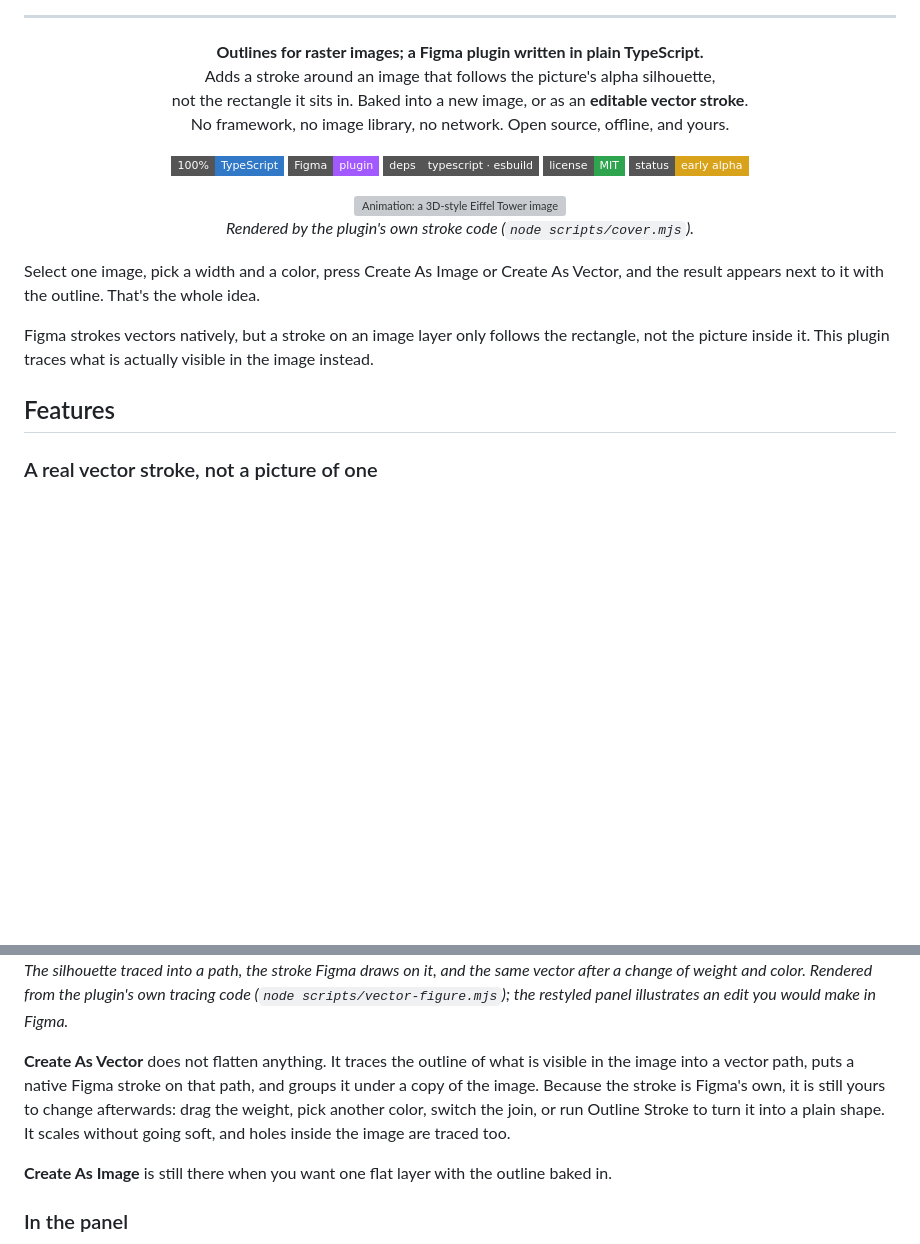
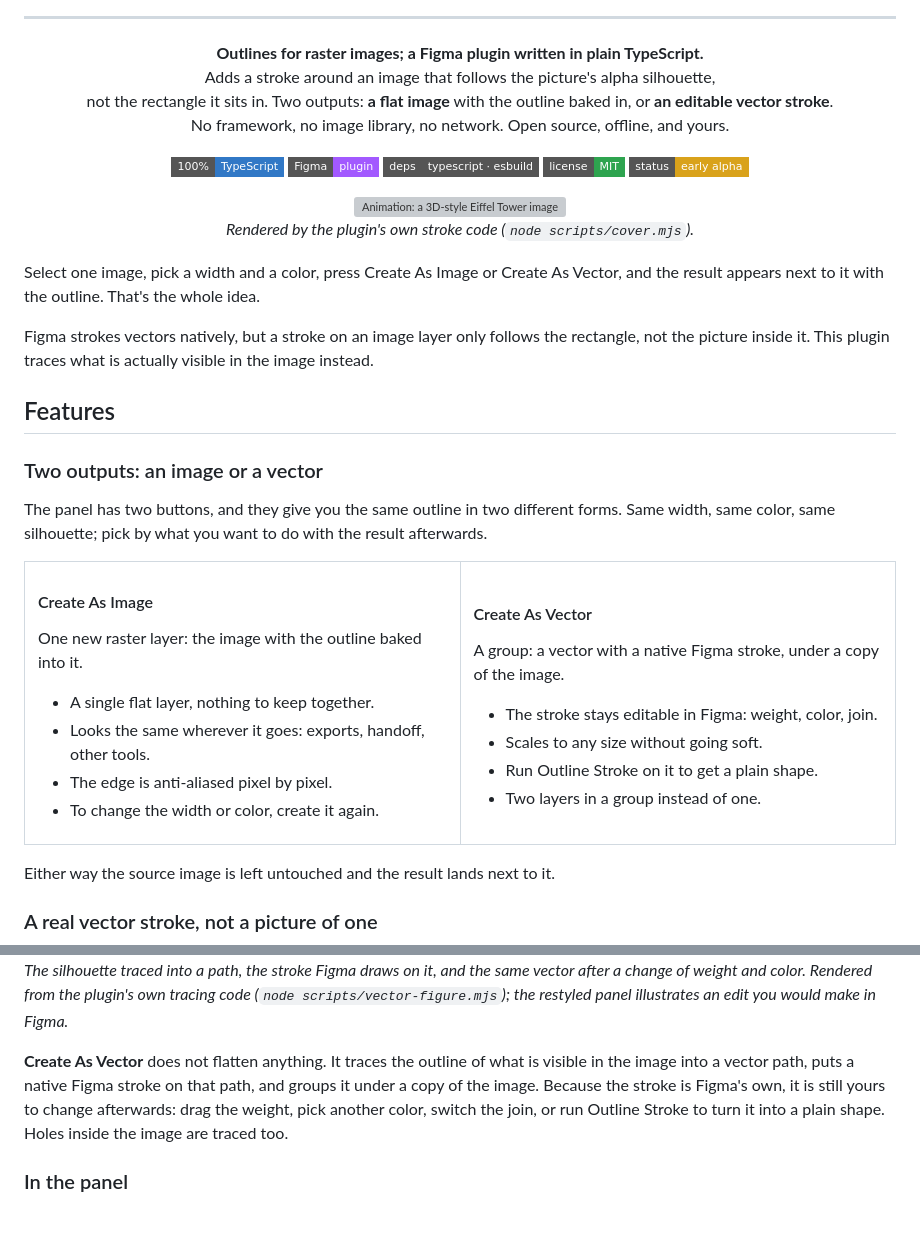
Before and after one commit to irfanbaysal/Image-Strokes-In-Figma, a Markdown page: README.md, 2 parts joined by grey strips. GitHub-like rendering; badges without logos; blank space fills up the shorter version; grey boxes are pictures that could not be loaded.

Commit message:
docs: present image and vector outputs side by side

```diff
--- a/README.md
+++ b/README.md
@@ -6,7 +6,7 @@
 
 <p><strong>Outlines for raster images; a Figma plugin written in plain TypeScript.</strong><br>
 Adds a stroke around an image that follows the picture's alpha silhouette,<br>
-not the rectangle it sits in. Baked into a new image, or as an <strong>editable vector stroke</strong>.<br>
+not the rectangle it sits in. Two outputs: <strong>a flat image</strong> with the outline baked in, or <strong>an editable vector stroke</strong>.<br>
 No framework, no image library, no network. Open source, offline, and yours.</p>
 
 <p>
@@ -29,15 +29,48 @@ Figma strokes vectors natively, but a stroke on an image layer only follows the
 
 ## Features
 
+### Two outputs: an image or a vector
+
+The panel has two buttons, and they give you the same outline in two different forms. Same width, same color, same silhouette; pick by what you want to do with the result afterwards.
+
+<table>
+<tr>
+<td width="50%" valign="top">
+
+#### Create As Image
+
+One new raster layer: the image with the outline baked into it.
+
+- A single flat layer, nothing to keep together.
+- Looks the same wherever it goes: exports, handoff, other tools.
+- The edge is anti-aliased pixel by pixel.
+- To change the width or color, create it again.
+
+</td>
+<td width="50%" valign="top">
+
+#### Create As Vector
+
+A group: a vector with a native Figma stroke, under a copy of the image.
+
+- The stroke stays editable in Figma: weight, color, join.
+- Scales to any size without going soft.
+- Run Outline Stroke on it to get a plain shape.
+- Two layers in a group instead of one.
+
+</td>
+</tr>
+</table>
+
+Either way the source image is left untouched and the result lands next to it.
+
 ### A real vector stroke, not a picture of one
 
 <img src="docs/features/vector.png" alt="Three panels: the image's silhouette traced into a vector path of 123 points with its anchor points shown; the same path with a blue stroke of weight 10 under the image; the same vector restyled with a thicker pink stroke" width="820">
 
 <p><em>The silhouette traced into a path, the stroke Figma draws on it, and the same vector after a change of weight and color. Rendered from the plugin's own tracing code (<code>node scripts/vector-figure.mjs</code>); the restyled panel illustrates an edit you would make in Figma.</em></p>
 
-**Create As Vector** does not flatten anything. It traces the outline of what is visible in the image into a vector path, puts a native Figma stroke on that path, and groups it under a copy of the image. Because the stroke is Figma's own, it is still yours to change afterwards: drag the weight, pick another color, switch the join, or run Outline Stroke to turn it into a plain shape. It scales without going soft, and holes inside the image are traced too.
-
-**Create As Image** is still there when you want one flat layer with the outline baked in.
+**Create As Vector** does not flatten anything. It traces the outline of what is visible in the image into a vector path, puts a native Figma stroke on that path, and groups it under a copy of the image. Because the stroke is Figma's own, it is still yours to change afterwards: drag the weight, pick another color, switch the join, or run Outline Stroke to turn it into a plain shape. Holes inside the image are traced too.
 
 ### In the panel
 
```
